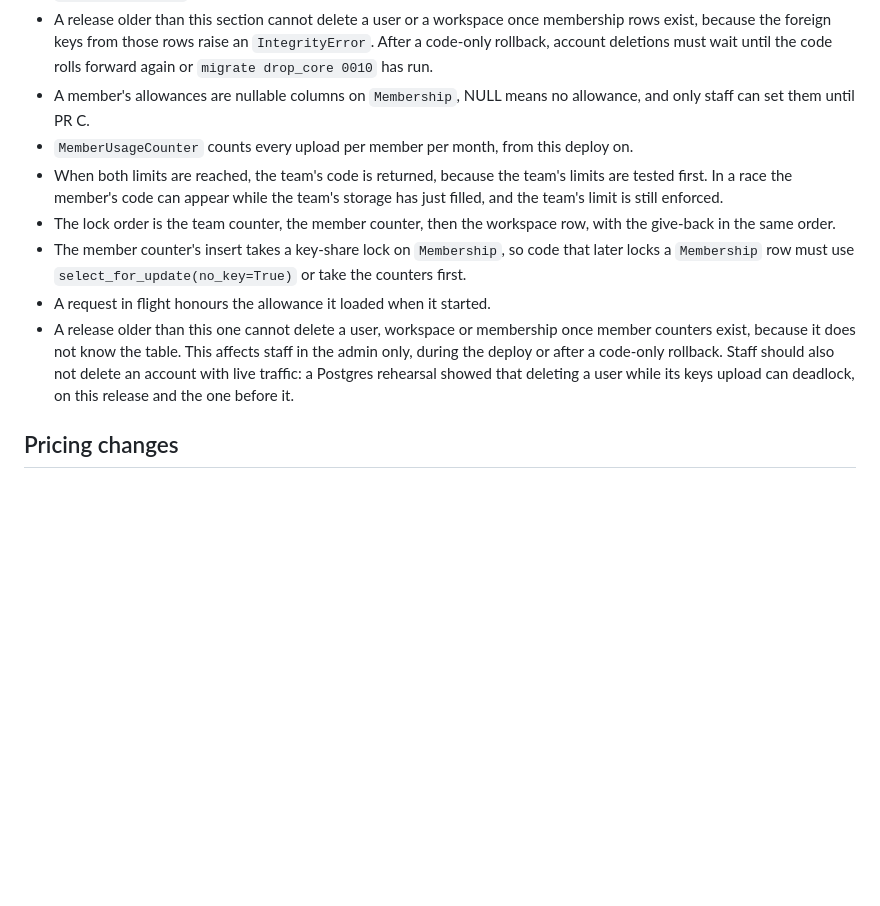
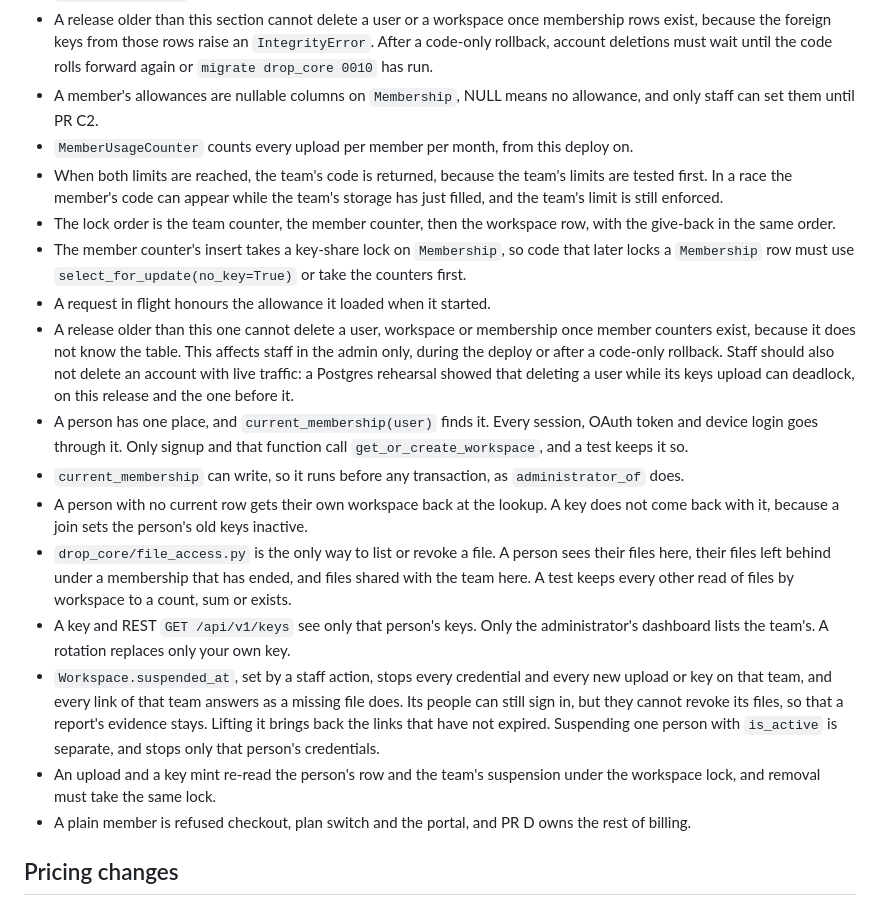
Before and after one commit to veilfile/veilfile, a Markdown page: AGENTS.md, the part around the change. Drawn GitHub-style; blank space fills up the shorter version.

Commit message:
AGENTS.md explains one place per person and who can read what

```diff
--- a/AGENTS.md
+++ b/AGENTS.md
@@ -663,13 +663,21 @@ The design is `docs/superpowers/specs/2026-11-05-team-seats-design.md` and the f
 - The backfill is non-atomic and commits in batches of `BATCH_SIZE` rows, so it holds no long row locks while the previous release serves requests, and it can resume after being killed because a second run fills whatever the first did not reach.
 - Code resolves a member with `administrator_of` before it takes a workspace row lock, never under it, because creating the administrator row under that lock can deadlock with a concurrent request that does the same. `upload_artifact` and `create_key_within_cap` follow this rule, and a test in `backend/drop_core/tests_members.py` checks that neither calls `administrator_of` inside a transaction.
 - A release older than this section cannot delete a user or a workspace once membership rows exist, because the foreign keys from those rows raise an `IntegrityError`. After a code-only rollback, account deletions must wait until the code rolls forward again or `migrate drop_core 0010` has run.
-- A member's allowances are nullable columns on `Membership`, NULL means no allowance, and only staff can set them until PR C.
+- A member's allowances are nullable columns on `Membership`, NULL means no allowance, and only staff can set them until PR C2.
 - `MemberUsageCounter` counts every upload per member per month, from this deploy on.
 - When both limits are reached, the team's code is returned, because the team's limits are tested first. In a race the member's code can appear while the team's storage has just filled, and the team's limit is still enforced.
 - The lock order is the team counter, the member counter, then the workspace row, with the give-back in the same order.
 - The member counter's insert takes a key-share lock on `Membership`, so code that later locks a `Membership` row must use `select_for_update(no_key=True)` or take the counters first.
 - A request in flight honours the allowance it loaded when it started.
 - A release older than this one cannot delete a user, workspace or membership once member counters exist, because it does not know the table. This affects staff in the admin only, during the deploy or after a code-only rollback. Staff should also not delete an account with live traffic: a Postgres rehearsal showed that deleting a user while its keys upload can deadlock, on this release and the one before it.
+- A person has one place, and `current_membership(user)` finds it. Every session, OAuth token and device login goes through it. Only signup and that function call `get_or_create_workspace`, and a test keeps it so.
+- `current_membership` can write, so it runs before any transaction, as `administrator_of` does.
+- A person with no current row gets their own workspace back at the lookup. A key does not come back with it, because a join sets the person's old keys inactive.
+- `drop_core/file_access.py` is the only way to list or revoke a file. A person sees their files here, their files left behind under a membership that has ended, and files shared with the team here. A test keeps every other read of files by workspace to a count, sum or exists.
+- A key and REST `GET /api/v1/keys` see only that person's keys. Only the administrator's dashboard lists the team's. A rotation replaces only your own key.
+- `Workspace.suspended_at`, set by a staff action, stops every credential and every new upload or key on that team, and every link of that team answers as a missing file does. Its people can still sign in, but they cannot revoke its files, so that a report's evidence stays. Lifting it brings back the links that have not expired. Suspending one person with `is_active` is separate, and stops only that person's credentials.
+- An upload and a key mint re-read the person's row and the team's suspension under the workspace lock, and removal must take the same lock.
+- A plain member is refused checkout, plan switch and the portal, and PR D owns the rest of billing.
 
 ## Pricing changes
 
```
